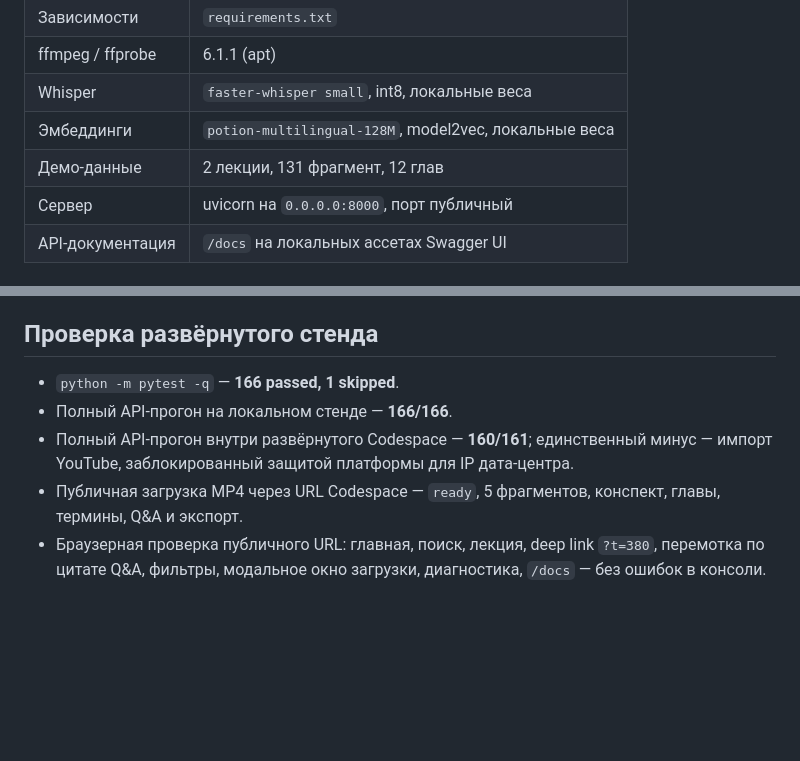
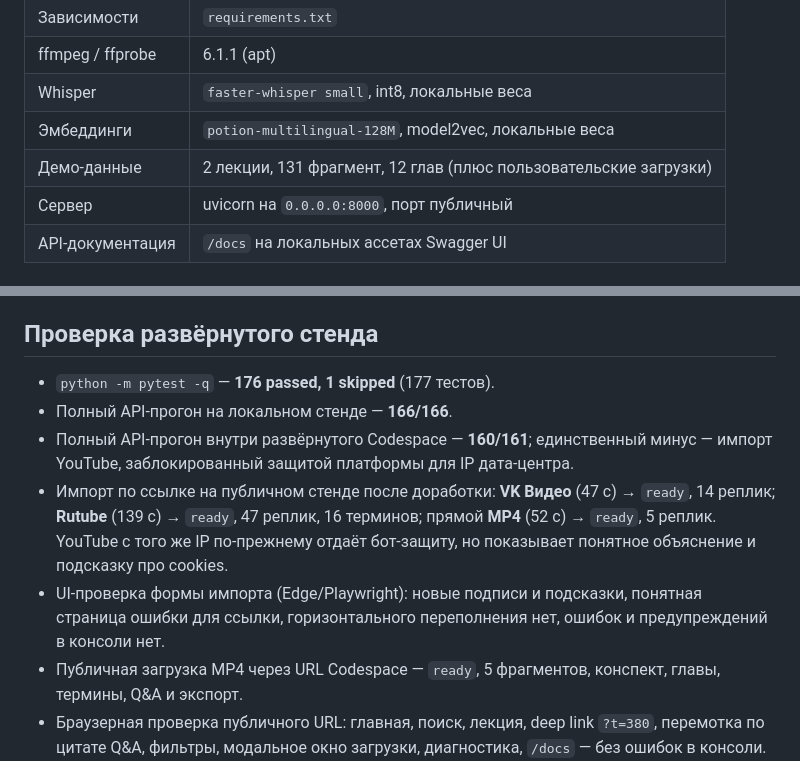
Before and after one commit to Roninnrg/VibeVector, a Markdown page: DEPLOYMENT.md, 2 parts joined by grey strips. Rendered like a GitHub page; blank space fills up the shorter version.

Commit message:
Итоги проверки импорта по ссылке

```diff
--- a/DEPLOYMENT.md
+++ b/DEPLOYMENT.md
@@ -20,7 +20,7 @@
 | ffmpeg / ffprobe | 6.1.1 (apt) |
 | Whisper | `faster-whisper small`, int8, локальные веса |
 | Эмбеддинги | `potion-multilingual-128M`, model2vec, локальные веса |
-| Демо-данные | 2 лекции, 131 фрагмент, 12 глав |
+| Демо-данные | 2 лекции, 131 фрагмент, 12 глав (плюс пользовательские загрузки) |
 | Сервер | uvicorn на `0.0.0.0:8000`, порт публичный |
 | API-документация | `/docs` на локальных ассетах Swagger UI |
 
@@ -57,11 +57,19 @@ gh codespace ports visibility 8000:public -c vector-demo-r746jqgxr5hpj54
 
 ## Проверка развёрнутого стенда
 
-- `python -m pytest -q` — **166 passed, 1 skipped**.
+- `python -m pytest -q` — **176 passed, 1 skipped** (177 тестов).
 - Полный API-прогон на локальном стенде — **166/166**.
 - Полный API-прогон внутри развёрнутого Codespace — **160/161**;
   единственный минус — импорт YouTube, заблокированный защитой платформы
   для IP дата-центра.
+- Импорт по ссылке на публичном стенде после доработки: **VK Видео**
+  (47 с) → `ready`, 14 реплик; **Rutube** (139 с) → `ready`, 47 реплик,
+  16 терминов; прямой **MP4** (52 с) → `ready`, 5 реплик. YouTube с того же
+  IP по-прежнему отдаёт бот-защиту, но показывает понятное объяснение
+  и подсказку про cookies.
+- UI-проверка формы импорта (Edge/Playwright): новые подписи и подсказки,
+  понятная страница ошибки для ссылки, горизонтального переполнения нет,
+  ошибок и предупреждений в консоли нет.
 - Публичная загрузка MP4 через URL Codespace — `ready`, 5 фрагментов,
   конспект, главы, термины, Q&A и экспорт.
 - Браузерная проверка публичного URL: главная, поиск, лекция, deep link
```
